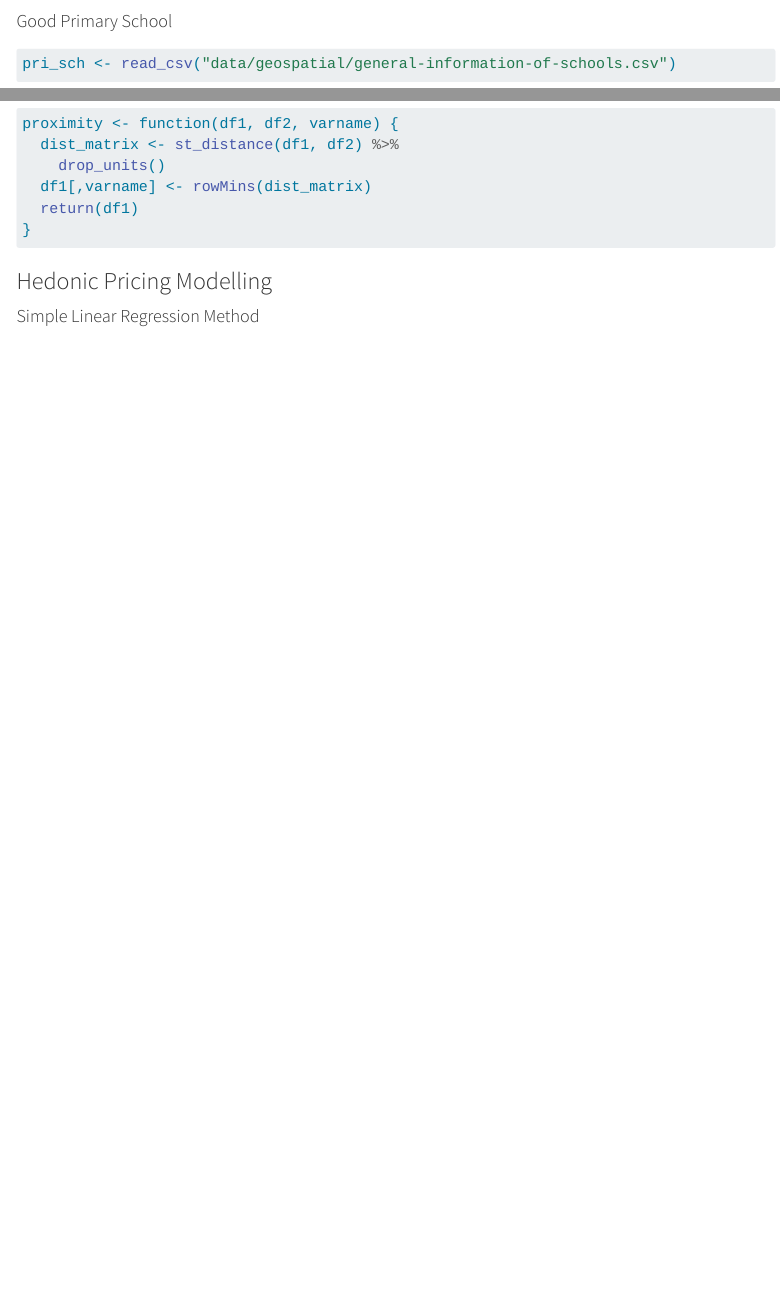
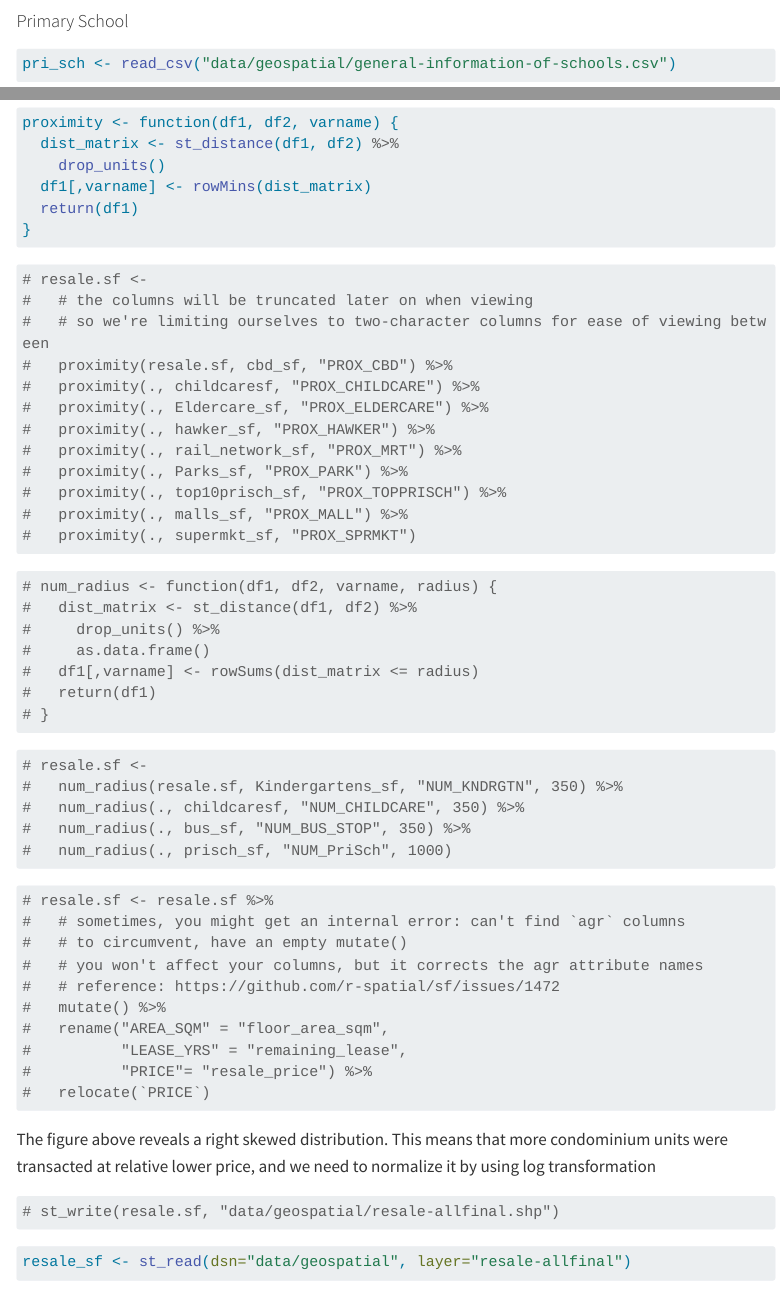
Before and after one commit to Quanfang777/IS415-GAA, a Quarto document (Takehome_Exercise/Takehome_Exercise3/Takehome_Ex03.qmd): the page in a window 1100 px wide, from 9310 px down, and a second part further down, joined at a grey line. Rendered offline with R 4.5, knitr and Pandoc in place of Quarto, with nearby package versions; some code elsewhere in the file could not run offline; menus at the side of the page are left out; long lines of code are wrapped.

Commit message:
continue

````diff
--- a/Takehome_Exercise/Takehome_Exercise3/Takehome_Ex03.qmd
+++ b/Takehome_Exercise/Takehome_Exercise3/Takehome_Ex03.qmd
@@ -386,7 +386,7 @@ malls_sf <- st_as_sf(malls_coords,
   st_transform(crs = 3414)
 ```
 
-#### Good Primary School
+#### Primary School
 
 ```{r}
 pri_sch <- read_csv("data/geospatial/general-information-of-schools.csv")
@@ -655,3 +629,58 @@ proximity <- function(df1, df2, varname) {
 }
 ```
 
+```{r}
+# resale.sf <-
+#   # the columns will be truncated later on when viewing
+#   # so we're limiting ourselves to two-character columns for ease of viewing between
+#   proximity(resale.sf, cbd_sf, "PROX_CBD") %>%
+#   proximity(., childcaresf, "PROX_CHILDCARE") %>%
+#   proximity(., Eldercare_sf, "PROX_ELDERCARE") %>%
+#   proximity(., hawker_sf, "PROX_HAWKER") %>%
+#   proximity(., rail_network_sf, "PROX_MRT") %>%
+#   proximity(., Parks_sf, "PROX_PARK") %>%
+#   proximity(., top10prisch_sf, "PROX_TOPPRISCH") %>%
+#   proximity(., malls_sf, "PROX_MALL") %>%
+#   proximity(., supermkt_sf, "PROX_SPRMKT")
+
+```
+
+```{r}
+# num_radius <- function(df1, df2, varname, radius) {
+#   dist_matrix <- st_distance(df1, df2) %>%
+#     drop_units() %>%
+#     as.data.frame()
+#   df1[,varname] <- rowSums(dist_matrix <= radius)
+#   return(df1)
+# }
+```
+
+```{r}
+# resale.sf <-
+#   num_radius(resale.sf, Kindergartens_sf, "NUM_KNDRGTN", 350) %>%
+#   num_radius(., childcaresf, "NUM_CHILDCARE", 350) %>%
+#   num_radius(., bus_sf, "NUM_BUS_STOP", 350) %>%
+#   num_radius(., prisch_sf, "NUM_PriSch", 1000)
+```
+
+```{r}
+# resale.sf <- resale.sf %>%
+#   # sometimes, you might get an internal error: can't find `agr` columns
+#   # to circumvent, have an empty mutate()
+#   # you won't affect your columns, but it corrects the agr attribute names
+#   # reference: https://github.com/r-spatial/sf/issues/1472
+#   mutate() %>%
+#   rename("AREA_SQM" = "floor_area_sqm",
+#          "LEASE_YRS" = "remaining_lease",
+#          "PRICE"= "resale_price") %>%
+#   relocate(`PRICE`)
+```
+
+The figure above reveals a right skewed distribution. This means that more condominium units were transacted at relative lower price, and we need to normalize it by using log transformation
+
+```{r}
+# st_write(resale.sf, "data/geospatial/resale-allfinal.shp")
+```
+
+```{r}
+resale_sf <- st_read(dsn="data/geospatial", layer="resale-allfinal")
````
Also changed, not shown: Takehome_Exercise/Takehome_Exercise3/Takehome_Ex03_files/figure-html/unnamed-chunk-71-1.png (added), Takehome_Exercise/Takehome_Exercise3/Takehome_Ex03_files/figure-html/unnamed-chunk-73-1.png (added), Takehome_Exercise/Takehome_Exercise3/Takehome_Ex03_files/figure-html/unnamed-chunk-74-1.png (added), Takehome_Exercise/Takehome_Exercise3/Takehome_Ex03_files/figure-html/unnamed-chunk-76-1.png (added), Takehome_Exercise/Takehome_Exercise3/Takehome_Ex03.qmd (50 more changed lines), 12 other files.
